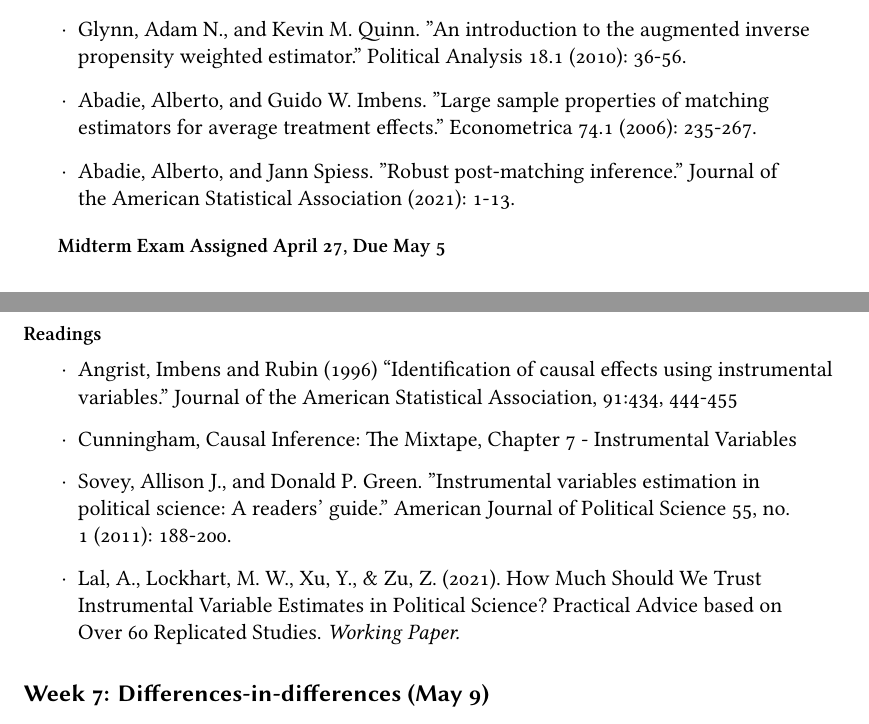
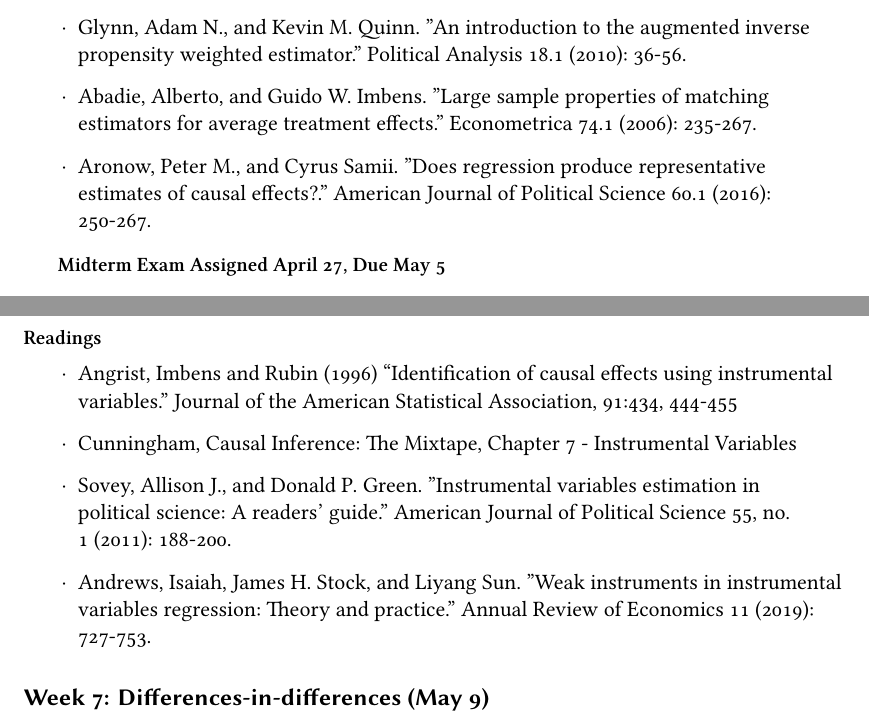
Before and after one commit to UChicago-pol-methods/plsc-30600-causal-inference, a LaTeX book (plsc30600-syllabus.tex): two parts of pages 8 and 9 of 11, joined at a grey line, cut so that both start at the same text. Compiled offline with XeLaTeX; a missing font is replaced by an installed copy or a similar font.

Commit message:
Changed IV/Regression readings

```diff
--- a/plsc30600-syllabus.tex
+++ b/plsc30600-syllabus.tex
@@ -308,7 +308,7 @@ A schedule of topics and readings is provided below. Each week will cover a sing
 \item Chapter 13. Imbens and Rubin.
 \item Glynn, Adam N., and Kevin M. Quinn. "An introduction to the augmented inverse propensity weighted estimator." Political Analysis 18.1 (2010): 36-56.
 \item Abadie, Alberto, and Guido W. Imbens. "Large sample properties of matching estimators for average treatment effects." Econometrica 74.1 (2006): 235-267.
-\item Abadie, Alberto, and Jann Spiess. "Robust post-matching inference." Journal of the American Statistical Association (2021): 1-13.
+\item Aronow, Peter M., and Cyrus Samii. "Does regression produce representative estimates of causal effects?." American Journal of Political Science 60.1 (2016): 250-267.
 \end{itemize}
 
 \textbf{Midterm Exam Assigned April 27, Due May 5}
@@ -330,7 +330,7 @@ A schedule of topics and readings is provided below. Each week will cover a sing
 \item Angrist, Imbens and Rubin (1996) ``Identification of causal effects using instrumental variables." Journal of the American Statistical Association, 91:434, 444-455
 \item Cunningham, Causal Inference: The Mixtape, Chapter 7 - Instrumental Variables
 \item Sovey, Allison J., and Donald P. Green. "Instrumental variables estimation in political science: A readers’ guide." American Journal of Political Science 55, no. 1 (2011): 188-200.
-\item Lal, A., Lockhart, M. W., Xu, Y., \& Zu, Z. (2021). How Much Should We Trust Instrumental Variable Estimates in Political Science? Practical Advice based on Over 60 Replicated Studies. \textit{Working Paper.}
+\item Andrews, Isaiah, James H. Stock, and Liyang Sun. "Weak instruments in instrumental variables regression: Theory and practice." Annual Review of Economics 11 (2019): 727-753.
 \end{itemize}
 
 
```
Also changed, not shown: plsc30600-syllabus.pdf.
